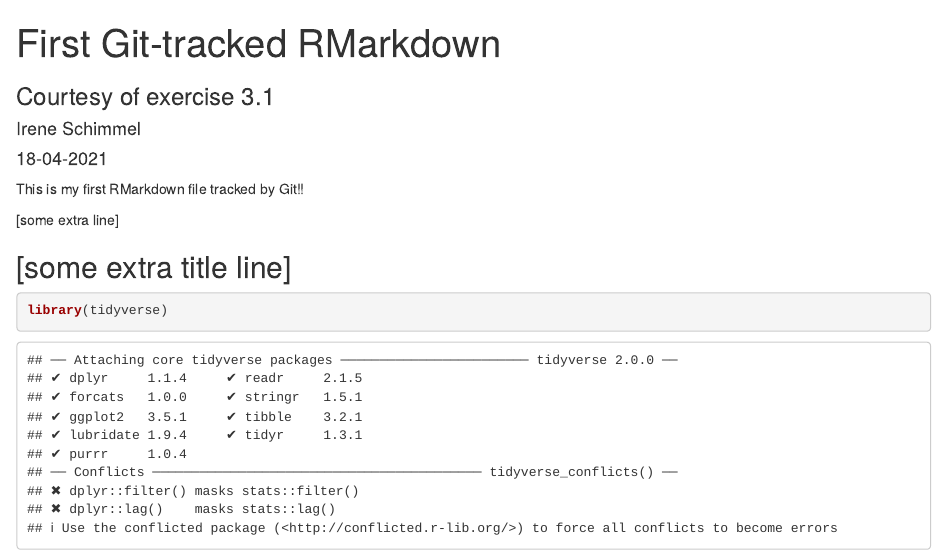
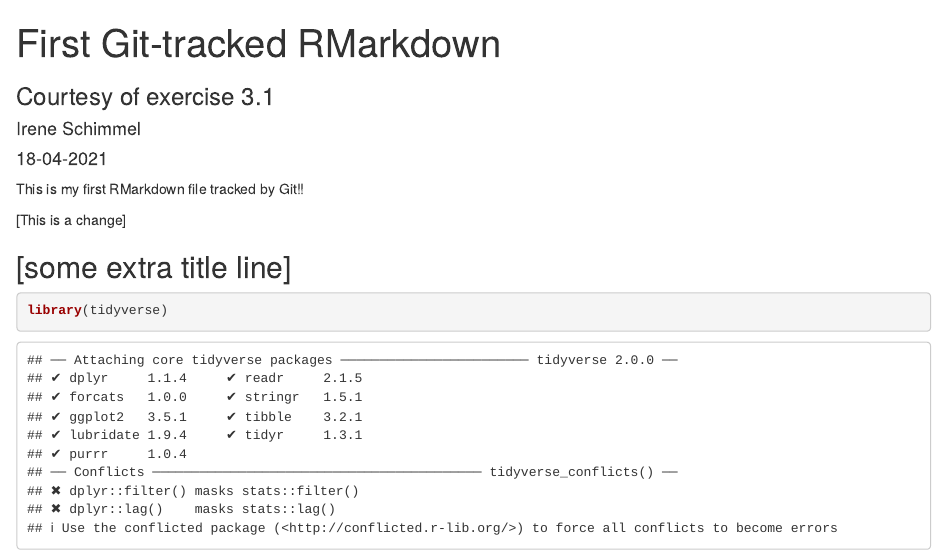
Before and after one commit to IreneSchimmel/exercise_3.1, an R Markdown document (Rmd/first_git.Rmd): the page in a window 1100 px wide, from its top. Rendered offline with R 4.5, knitr and Pandoc, with nearby package versions.

Commit message:
update 18-04-2021 11:28

```diff
--- a/Rmd/first_git.Rmd
+++ b/Rmd/first_git.Rmd
@@ -8,7 +8,7 @@ output: html_document
 
 This is my first RMarkdown file tracked by Git!!
 
-[some extra line]
+[This is a change]
 
 ## [some extra title line]
 
```
Also changed, not shown: data/empty.csv.txt (added), data/empty_excel_1.xlsx (added), data/empty_excel_2.xlsx (added), data/empty_excel_3.xlsx (added).
